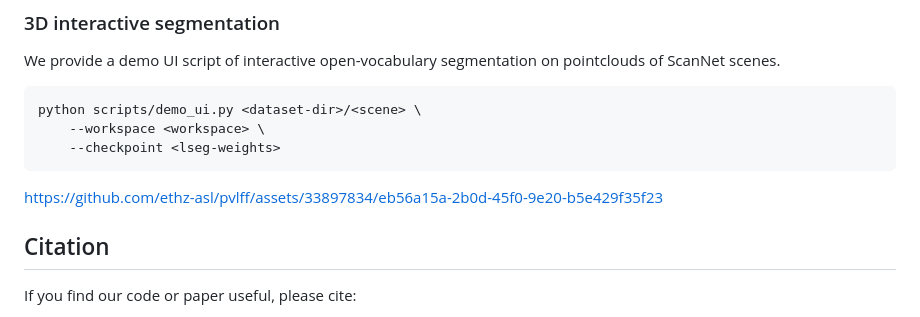
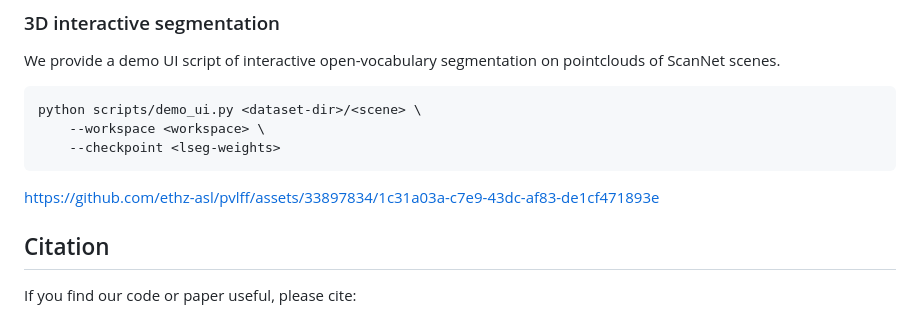
Before and after one commit to ethz-asl/pvlff, a Markdown page: README.md, the part around the change. GitHub-like rendering.

````diff
--- a/README.md
+++ b/README.md
@@ -148,8 +148,7 @@ python scripts/demo_ui.py <dataset-dir>/<scene> \
     --checkpoint <lseg-weights>
 ```
 
-https://github.com/ethz-asl/pvlff/assets/33897834/eb56a15a-2b0d-45f0-9e20-b5e429f35f23
-
+https://github.com/ethz-asl/pvlff/assets/33897834/1c31a03a-c7e9-43dc-af83-de1cf471893e
 
 ## Citation
 
````
